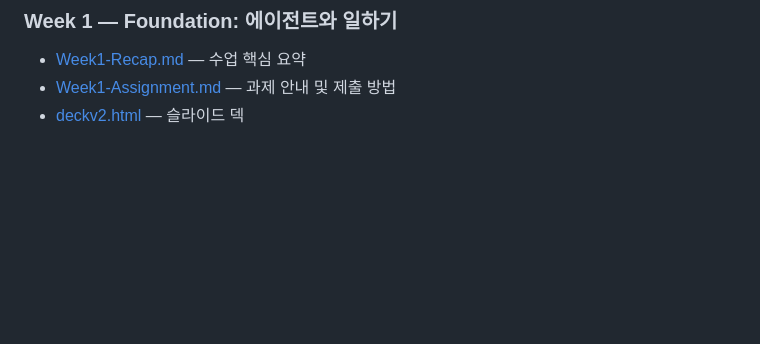
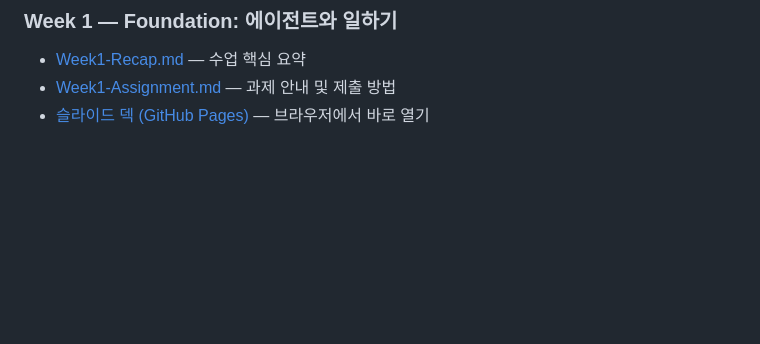
Before and after one commit to whatfontisthis/2026-May-QO-Lab, a Markdown page: README.md, the part around the change. Drawn GitHub-style.

Commit message:
Link slide deck via GitHub Pages URL

```diff
--- a/README.md
+++ b/README.md
@@ -12,7 +12,7 @@ AI-native 워크샵 5월 코호트 학습 자료입니다.
 ### Week 1 — Foundation: 에이전트와 일하기
 - [Week1-Recap.md](Week1-Foundation/Week1-Recap.md) — 수업 핵심 요약
 - [Week1-Assignment.md](Week1-Foundation/Week1-Assignment.md) — 과제 안내 및 제출 방법
-- [deckv2.html](Week1-Foundation/deckv2.html) — 슬라이드 덱
+- [슬라이드 덱 (GitHub Pages)](https://whatfontisthis.github.io/2025-May-QO-Lab/Week1-Foundation/deckv2.html) — 브라우저에서 바로 열기
 
 &nbsp;
 
```
